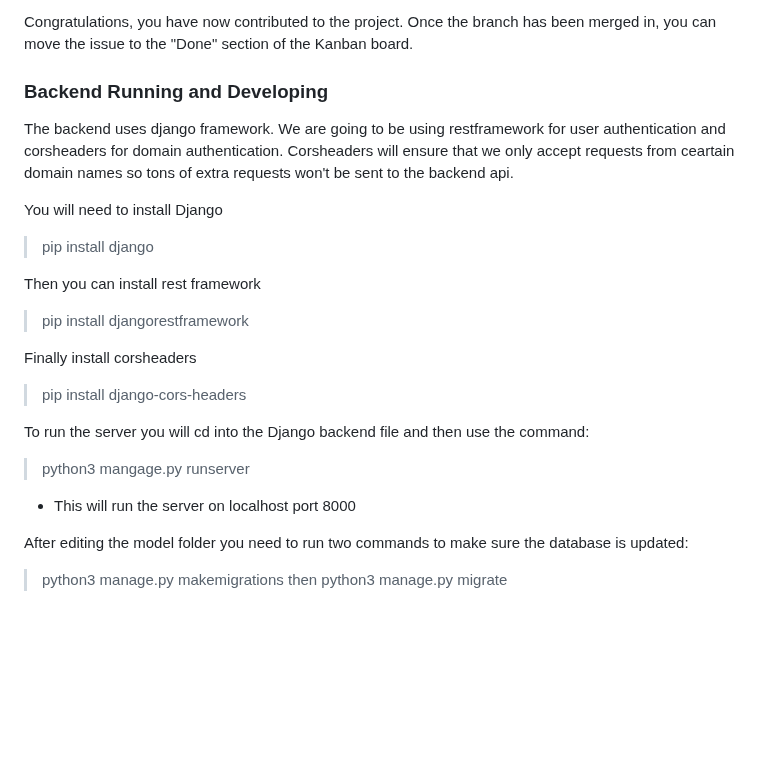
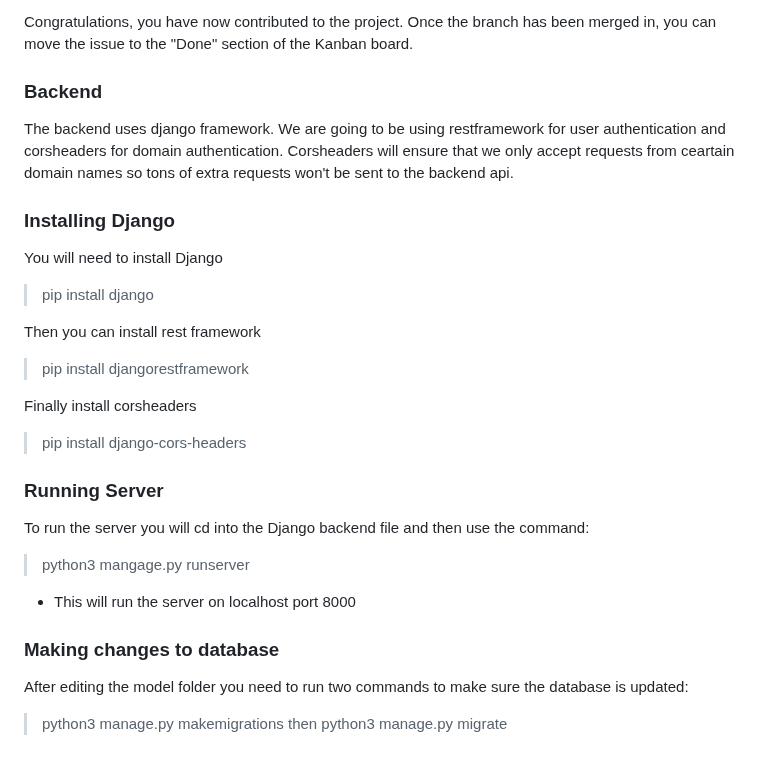
Before and after one commit to reidhaegele/GroceryList, a Markdown page: README.md, the part around the change. Drawn GitHub-style; blank space fills up the shorter version.

Commit message:
Updated README.md for backend

```diff
--- a/README.md
+++ b/README.md
@@ -44,9 +44,10 @@ Once you have pushed your changes to the remote branch, it is now time to comple
 
 Congratulations, you have now contributed to the project. Once the branch has been merged in, you can move the issue to the "Done" section of the Kanban board.
 
-### Backend Running and Developing
+### Backend
 The backend uses django framework. We are going to be using restframework for user authentication and corsheaders for domain authentication. Corsheaders will ensure that we only accept requests from ceartain domain names so tons of extra requests won't be sent to the backend api.
 
+### Installing Django
 You will need to install Django
 > pip install django
 
@@ -56,10 +57,12 @@ Then you can install rest framework
 Finally install corsheaders
 > pip install django-cors-headers
 
+### Running Server
 To run the server you will cd into the Django backend file and then use the command:
 > python3 mangage.py runserver
 * This will run the server on localhost port 8000
 
+### Making changes to database
 After editing the model folder you need to run two commands to make sure the database is updated:
 > python3 manage.py makemigrations
 then
```
